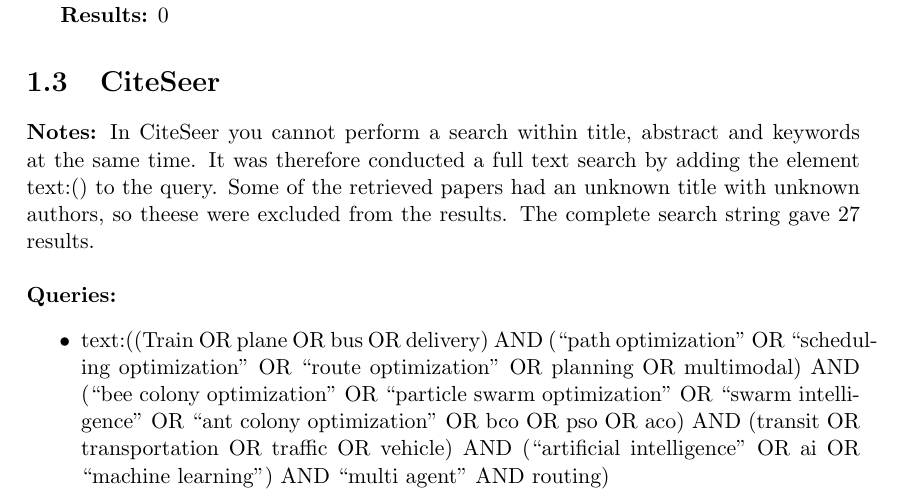
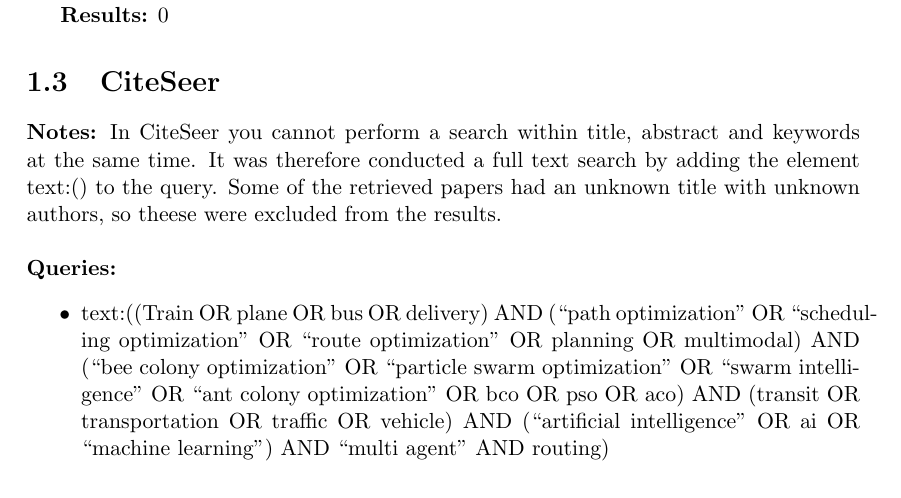
Before and after one commit to hanngu/msc-documentation, a LaTeX thesis (thesis/protocol.tex, which reads thesis/chapters/protocol/searchenginesvol2.tex): part of page 2 of 9, cut so that both start at the same text. Compiled offline with pdfLaTeX.

Commit message:
removed sentence

```diff
--- a/thesis/chapters/protocol/searchenginesvol2.tex
+++ b/thesis/chapters/protocol/searchenginesvol2.tex
@@ -36,7 +36,7 @@
 
 
 \section{CiteSeer}
-\textbf{Notes:} In CiteSeer you cannot perform a search within title, abstract and keywords at the same time. It was therefore conducted a full text search by adding the element text:() to the query.  Some of the retrieved papers had an unknown title with unknown authors, so theese were excluded from the results. The complete search string gave 27 results.
+\textbf{Notes:} In CiteSeer you cannot perform a search within title, abstract and keywords at the same time. It was therefore conducted a full text search by adding the element text:() to the query.  Some of the retrieved papers had an unknown title with unknown authors, so theese were excluded from the results.
 \newline
 \newline
 \textbf{Queries:}
```
